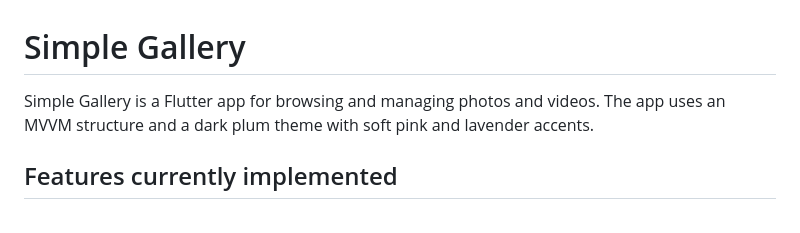
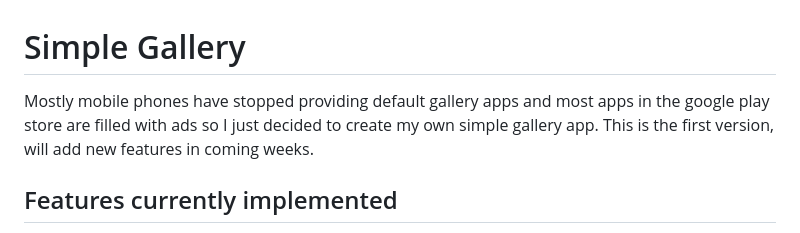
Before and after one commit to poonamtomar34/galleryfrontend, a Markdown page: README.md, the part around the change. Drawn GitHub-style.

Commit message:
Update README with agenda
Added context about the motivation for creating the app.

```diff
--- a/README.md
+++ b/README.md
@@ -1,6 +1,6 @@
 # Simple Gallery
 
-Simple Gallery is a Flutter app for browsing and managing photos and videos. The app uses an MVVM structure and a dark plum theme with soft pink and lavender accents.
+Mostly mobile phones have stopped providing default gallery apps and most apps in the google play store are filled with ads so I just decided to create my own simple gallery app. This is the first version, will add new features in coming weeks.
 
 ## Features currently implemented
 
```
